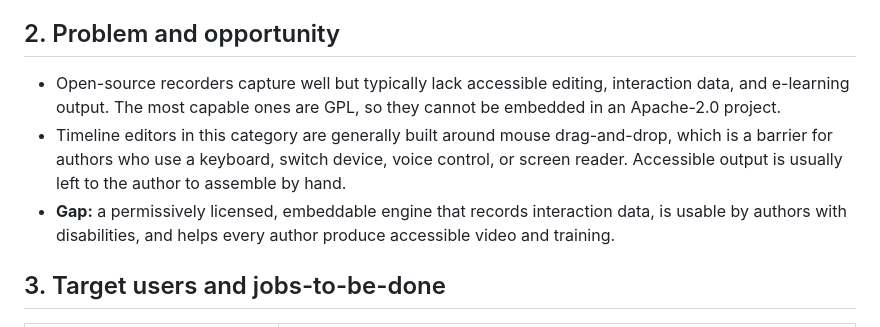
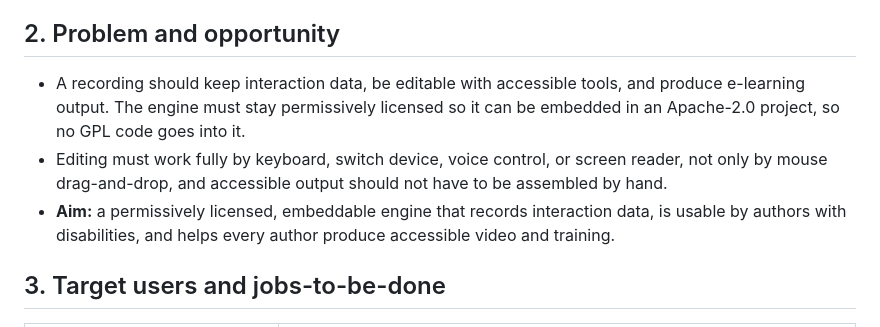
Before and after one commit to jasonswrench-beep/openstage-recorder, a Markdown page: docs/capture/product-brief.md, the part around the change. GitHub-like rendering.

Commit message:
Describe each tool on its own terms, not against other software
Co-Authored-By: Claude Opus 5.5 <noreply@anthropic.com>

```diff
--- a/docs/capture/product-brief.md
+++ b/docs/capture/product-brief.md
@@ -54,9 +54,9 @@ Three ideas drive the design:
 
 ## 2. Problem and opportunity
 
-- Open-source recorders capture well but typically lack accessible editing, interaction data, and e-learning output. The most capable ones are GPL, so they cannot be embedded in an Apache-2.0 project.
-- Timeline editors in this category are generally built around mouse drag-and-drop, which is a barrier for authors who use a keyboard, switch device, voice control, or screen reader. Accessible output is usually left to the author to assemble by hand.
-- **Gap:** a permissively licensed, embeddable engine that records interaction data, is usable by authors with disabilities, and helps every author produce accessible video and training.
+- A recording should keep interaction data, be editable with accessible tools, and produce e-learning output. The engine must stay permissively licensed so it can be embedded in an Apache-2.0 project, so no GPL code goes into it.
+- Editing must work fully by keyboard, switch device, voice control, or screen reader, not only by mouse drag-and-drop, and accessible output should not have to be assembled by hand.
+- **Aim:** a permissively licensed, embeddable engine that records interaction data, is usable by authors with disabilities, and helps every author produce accessible video and training.
 
 ## 3. Target users and jobs-to-be-done
 
```
